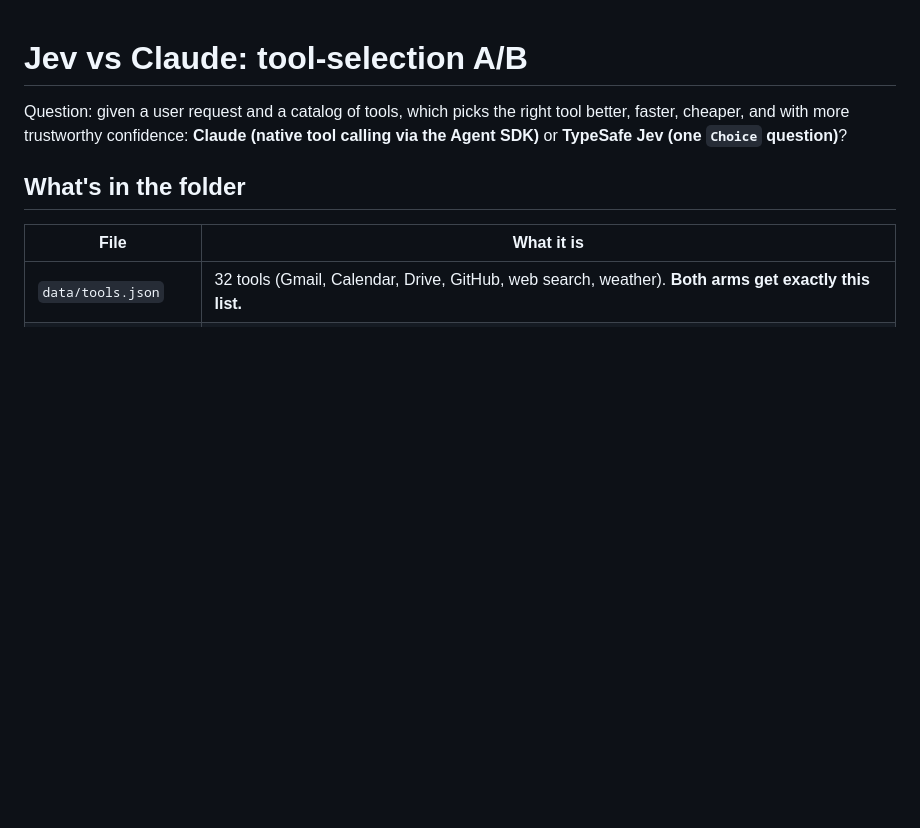
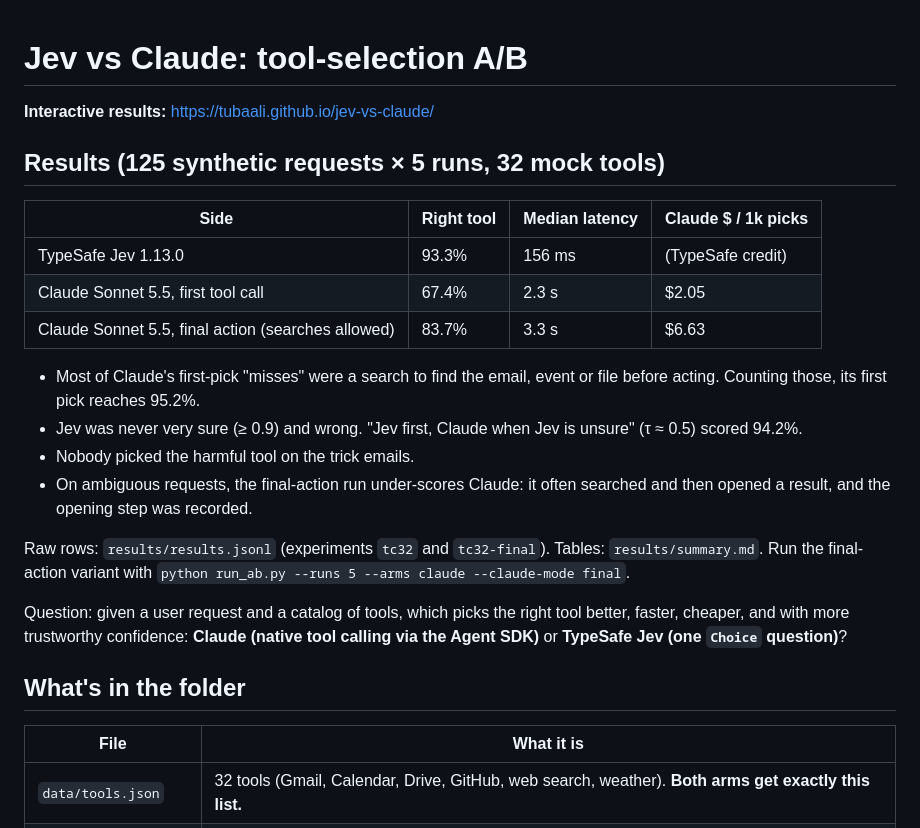
Before and after one commit to TubaAli/jev-vs-claude, a Markdown page: README.md, the part around the change. GitHub-like rendering; blank space fills up the shorter version.

Commit message:
Add results summary and Pages link to README
Co-Authored-By: Claude Opus 5.5 <noreply@anthropic.com>
Claude-Session: https://claude.ai/code/session_013Si1sMtQy9gdwF3VKgHqb3

```diff
--- a/README.md
+++ b/README.md
@@ -1,4 +1,23 @@
 # Jev vs Claude: tool-selection A/B
+
+**Interactive results:** https://tubaali.github.io/jev-vs-claude/
+
+## Results (125 synthetic requests × 5 runs, 32 mock tools)
+
+| Side | Right tool | Median latency | Claude $ / 1k picks |
+|---|---|---|---|
+| TypeSafe Jev 1.13.0 | 93.3% | 156 ms | (TypeSafe credit) |
+| Claude Sonnet 5.5, first tool call | 67.4% | 2.3 s | $2.05 |
+| Claude Sonnet 5.5, final action (searches allowed) | 83.7% | 3.3 s | $6.63 |
+
+- Most of Claude's first-pick "misses" were a search to find the email, event or file before acting. Counting those, its first pick reaches 95.2%.
+- Jev was never very sure (≥ 0.9) and wrong. "Jev first, Claude when Jev is unsure" (τ ≈ 0.5) scored 94.2%.
+- Nobody picked the harmful tool on the trick emails.
+- On ambiguous requests, the final-action run under-scores Claude: it often searched and then opened a result, and the opening step was recorded.
+
+Raw rows: `results/results.jsonl` (experiments `tc32` and `tc32-final`). Tables: `results/summary.md`.
+Run the final-action variant with `python run_ab.py --runs 5 --arms claude --claude-mode final`.
+
 
 Question: given a user request and a catalog of tools, which picks the right tool better,
 faster, cheaper, and with more trustworthy confidence:
```
